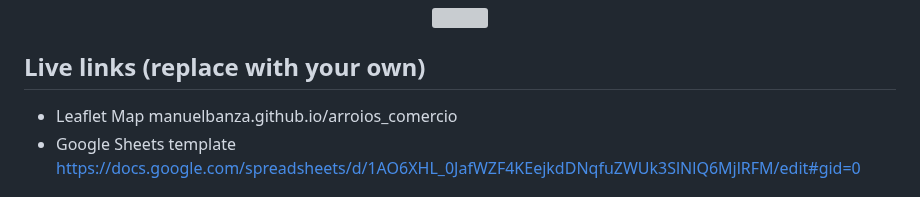
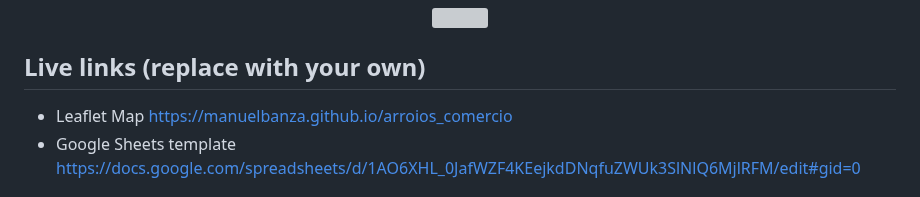
Before and after one commit to ManuelBanza/arroios_comercio, a Markdown page: README.md, the part around the change. GitHub-like rendering; grey boxes are pictures that could not be loaded.

```diff
--- a/README.md
+++ b/README.md
@@ -7,7 +7,7 @@ Supports images, audio and video embeddings, and Leaflet TileLayer/geojson overl
 </p>
 
 ## Live links (replace with your own)
-- Leaflet Map manuelbanza.github.io/arroios_comercio
+- Leaflet Map https://manuelbanza.github.io/arroios_comercio
 - Google Sheets template https://docs.google.com/spreadsheets/d/1AO6XHL_0JafWZF4KEejkdDNqfuZWUk3SlNlQ6MjlRFM/edit#gid=0
 
 ## Create Your Own
```
